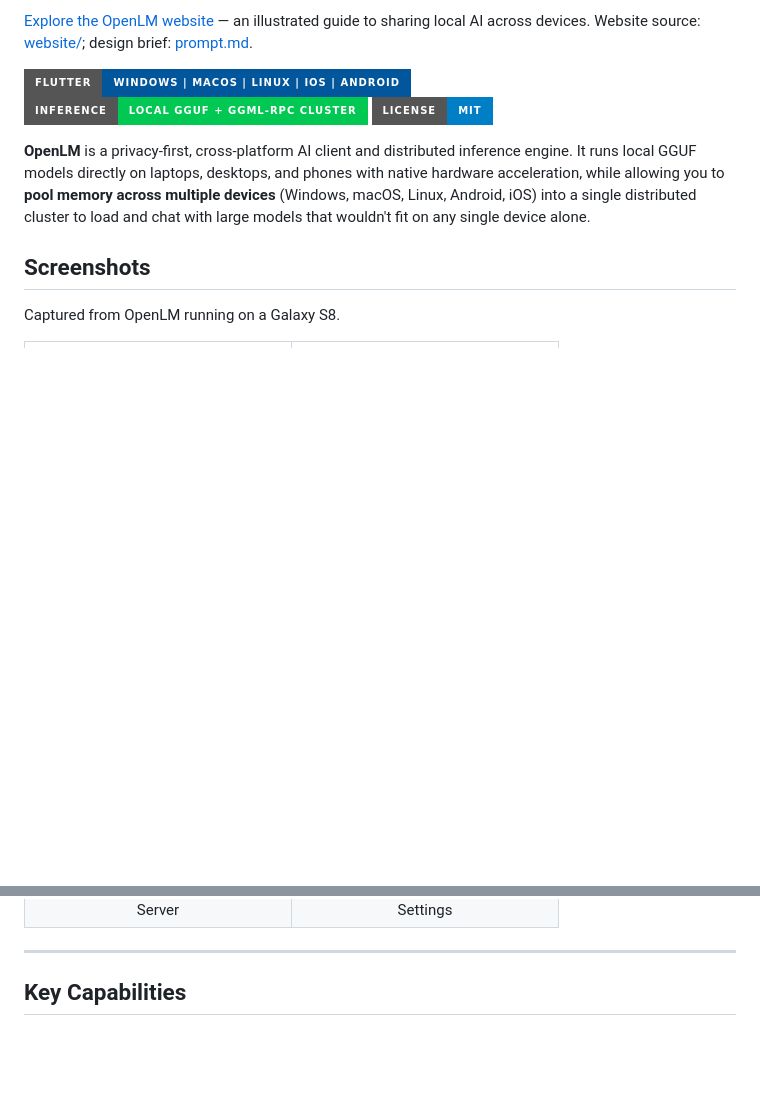
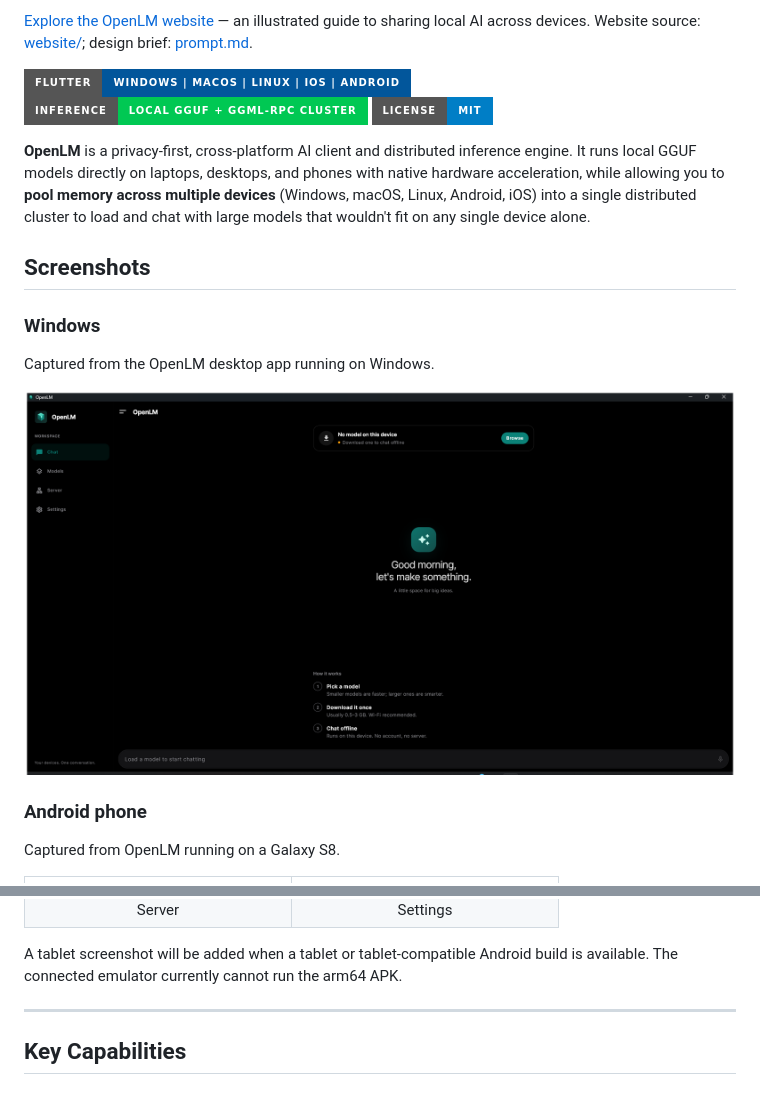
Before and after one commit to Omatsulijoshua/OpenLM, a Markdown page: README.md, 2 parts joined by grey strips. Rendered like a GitHub page; pictures changed too: screenshots/openlm-windows.png (added); badges without logos; blank space fills up the shorter version.

Commit message:
Add Windows app screenshot to README

```diff
--- a/README.md
+++ b/README.md
@@ -12,6 +12,14 @@
 
 ## Screenshots
 
+### Windows
+
+Captured from the OpenLM desktop app running on Windows.
+
+<p align="center"><img src="screenshots/openlm-windows.png" alt="OpenLM running on Windows" width="900"></p>
+
+### Android phone
+
 Captured from OpenLM running on a Galaxy S8.
 
 <table>
@@ -24,6 +32,8 @@ Captured from OpenLM running on a Galaxy S8.
     <td align="center"><img src="screenshots/openlm-settings.png" alt="OpenLM Settings screen" width="240"><br>Settings</td>
   </tr>
 </table>
+
+A tablet screenshot will be added when a tablet or tablet-compatible Android build is available. The connected emulator currently cannot run the arm64 APK.
 
 ---
 
```
